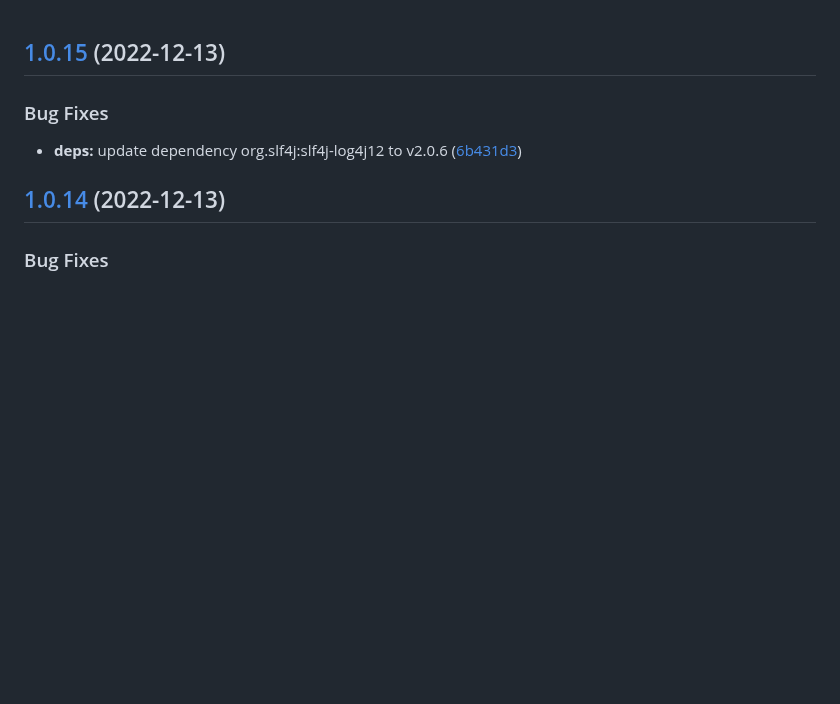
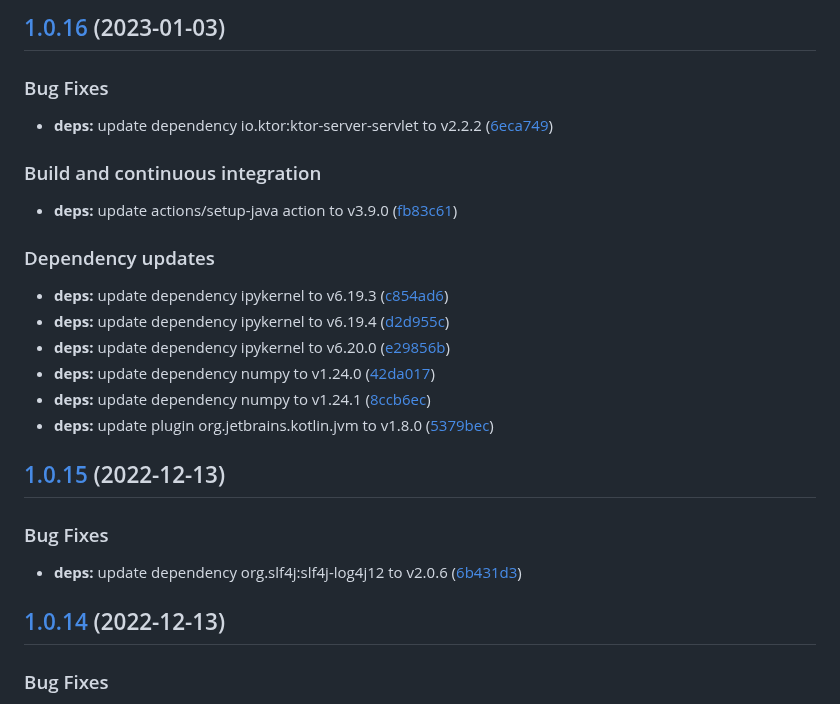
Before and after one commit to w4bo/explain, a Markdown page: CHANGELOG.md, the part around the change. Drawn GitHub-style; blank space fills up the shorter version.

Commit message:
chore(release): 1.0.16 [skip ci]
## [1.0.16](https://github.com/w4bo/explain/compare/1.0.15...1.0.16) (2023-01-03)

### Bug Fixes

* **deps:** update dependency io.ktor:ktor-server-servlet to v2.2.2 ([6eca749](https://github.com/w4bo/explain/commit/6eca7498b212c215dbc0d0bb6f9d3e4ebfd2105f))

### Build and continuous integration

* **deps:** update actions/setup-java action to v3.9.0 ([fb83c61](https://github.com/w4bo/explain/commit/fb83c6112908f3ffa5303890bc0e21617e6a0e0d))

### Dependency updates

* **deps:** update dependency ipykernel to v6.19.3 ([c854ad6](https://github.com/w4bo/explain/commit/c854ad61ef4c666af5bce91560d2b23c31867bf6))
* **deps:** update dependency ipykernel to v6.19.4 ([d2d955c](https://github.com/w4bo/explain/commit/d2d955cfa542c3cf443007be57284a4808117dff))
* **deps:** update dependency ipykernel to v6.20.0 ([e29856b](https://github.com/w4bo/explain/commit/e29856bee3fa8f7700a8b95d546a14ff4ca7b400))
* **deps:** update dependency numpy to v1.24.0 ([42da017](https://github.com/w4bo/explain/commit/42da017aa6830d683abddc79fd067d49c2c86344))
* **deps:** update dependency numpy to v1.24.1 ([8ccb6ec](https://github.com/w4bo/explain/commit/8ccb6ec75bf143ad93097e33f87ad4d844db95b7))
* **deps:** update plugin org.jetbrains.kotlin.jvm to v1.8.0 ([5379bec](https://github.com/w4bo/explain/commit/5379bec93519041a537dda67f0711f8110e9bcca))

```diff
--- a/CHANGELOG.md
+++ b/CHANGELOG.md
@@ -1,3 +1,25 @@
+## [1.0.16](https://github.com/w4bo/explain/compare/1.0.15...1.0.16) (2023-01-03)
+
+
+### Bug Fixes
+
+* **deps:** update dependency io.ktor:ktor-server-servlet to v2.2.2 ([6eca749](https://github.com/w4bo/explain/commit/6eca7498b212c215dbc0d0bb6f9d3e4ebfd2105f))
+
+
+### Build and continuous integration
+
+* **deps:** update actions/setup-java action to v3.9.0 ([fb83c61](https://github.com/w4bo/explain/commit/fb83c6112908f3ffa5303890bc0e21617e6a0e0d))
+
+
+### Dependency updates
+
+* **deps:** update dependency ipykernel to v6.19.3 ([c854ad6](https://github.com/w4bo/explain/commit/c854ad61ef4c666af5bce91560d2b23c31867bf6))
+* **deps:** update dependency ipykernel to v6.19.4 ([d2d955c](https://github.com/w4bo/explain/commit/d2d955cfa542c3cf443007be57284a4808117dff))
+* **deps:** update dependency ipykernel to v6.20.0 ([e29856b](https://github.com/w4bo/explain/commit/e29856bee3fa8f7700a8b95d546a14ff4ca7b400))
+* **deps:** update dependency numpy to v1.24.0 ([42da017](https://github.com/w4bo/explain/commit/42da017aa6830d683abddc79fd067d49c2c86344))
+* **deps:** update dependency numpy to v1.24.1 ([8ccb6ec](https://github.com/w4bo/explain/commit/8ccb6ec75bf143ad93097e33f87ad4d844db95b7))
+* **deps:** update plugin org.jetbrains.kotlin.jvm to v1.8.0 ([5379bec](https://github.com/w4bo/explain/commit/5379bec93519041a537dda67f0711f8110e9bcca))
+
 ## [1.0.15](https://github.com/w4bo/explain/compare/1.0.14...1.0.15) (2022-12-13)
 
 
```
